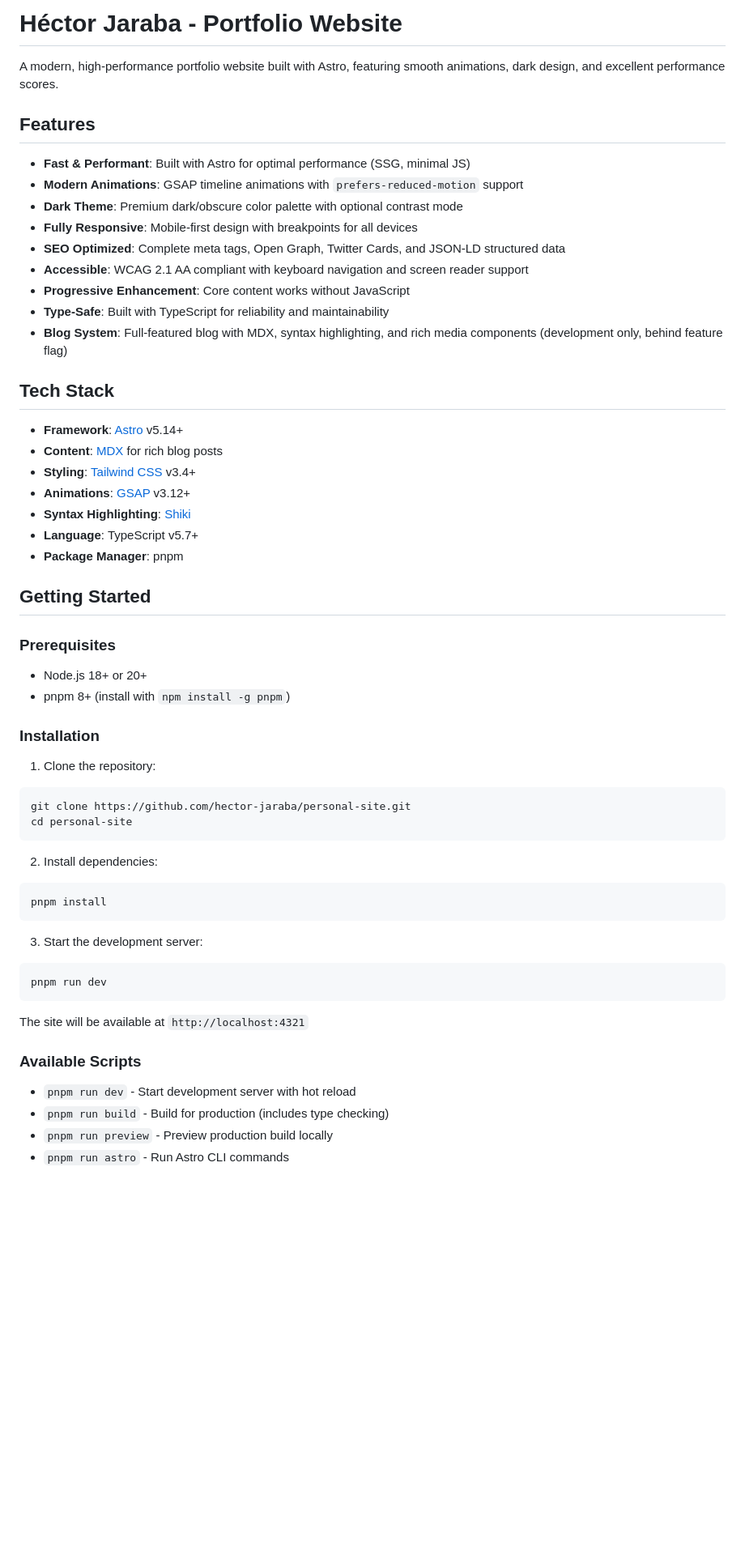
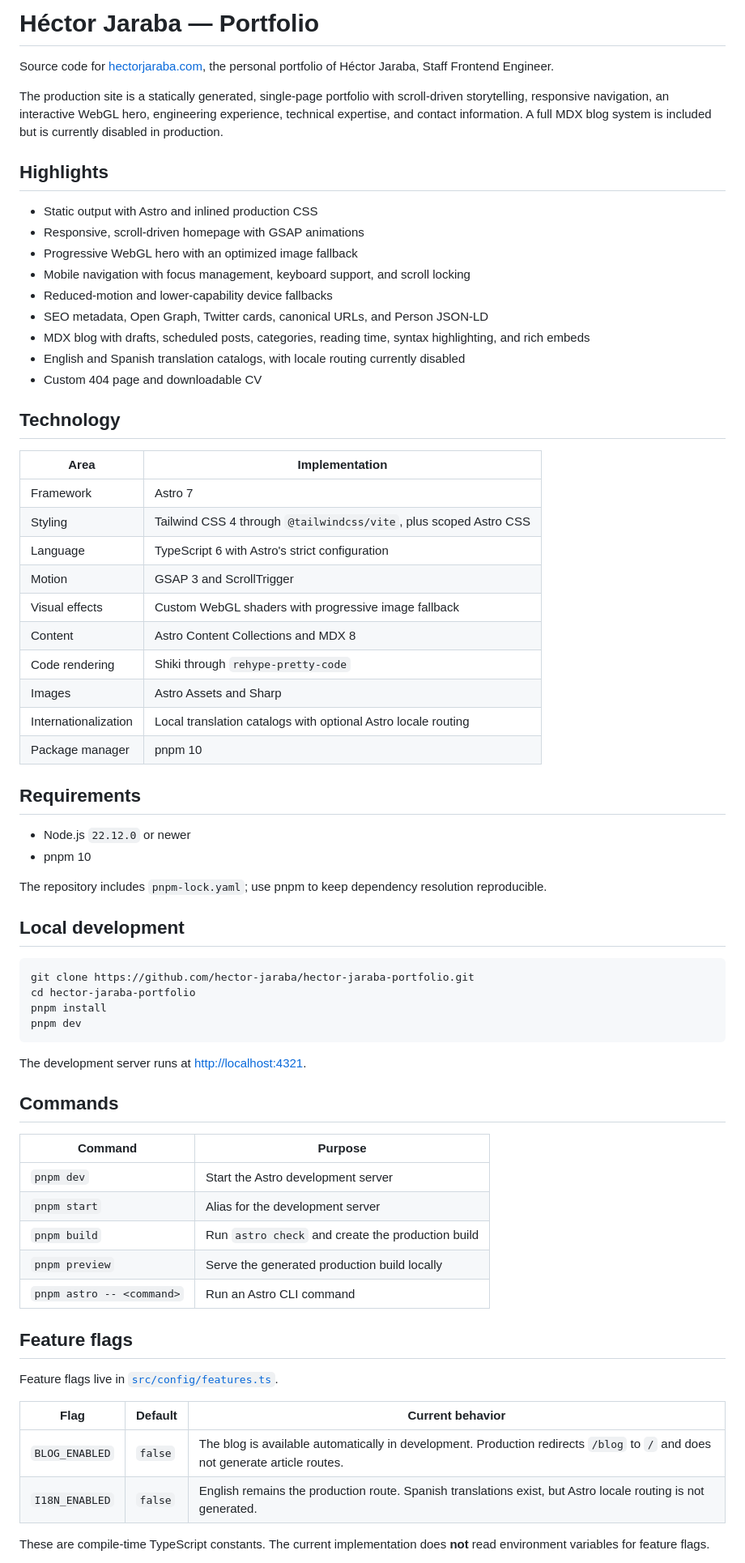
Before and after one commit to hector-jaraba/hector-jaraba-portfolio, a Markdown page: README.md, the part around one of its changes. Shown at 81% size. Rendered like a GitHub page; blank space fills up the shorter version.

Commit message:
feat: update readme

````diff
--- a/README.md
+++ b/README.md
@@ -1,63 +1,72 @@
-# Héctor Jaraba - Portfolio Website
+# Héctor Jaraba — Portfolio
 
-A modern, high-performance portfolio website built with Astro, featuring smooth animations, dark design, and excellent performance scores.
+Source code for [hectorjaraba.com](https://hectorjaraba.com), the personal portfolio of Héctor Jaraba, Staff Frontend Engineer.
 
-## Features
+The production site is a statically generated, single-page portfolio with scroll-driven storytelling, responsive navigation, an interactive WebGL hero, engineering experience, technical expertise, and contact information. A full MDX blog system is included but is currently disabled in production.
 
-- **Fast & Performant**: Built with Astro for optimal performance (SSG, minimal JS)
-- **Modern Animations**: GSAP timeline animations with `prefers-reduced-motion` support
-- **Dark Theme**: Premium dark/obscure color palette with optional contrast mode
-- **Fully Responsive**: Mobile-first design with breakpoints for all devices
-- **SEO Optimized**: Complete meta tags, Open Graph, Twitter Cards, and JSON-LD structured data
-- **Accessible**: WCAG 2.1 AA compliant with keyboard navigation and screen reader support
-- **Progressive Enhancement**: Core content works without JavaScript
-- **Type-Safe**: Built with TypeScript for reliability and maintainability
-- **Blog System**: Full-featured blog with MDX, syntax highlighting, and rich media components (development only, behind feature flag)
+## Highlights
 
-## Tech Stack
+- Static output with Astro and inlined production CSS
+- Responsive, scroll-driven homepage with GSAP animations
+- Progressive WebGL hero with an optimized image fallback
+- Mobile navigation with focus management, keyboard support, and scroll locking
+- Reduced-motion and lower-capability device fallbacks
+- SEO metadata, Open Graph, Twitter cards, canonical URLs, and Person JSON-LD
+- MDX blog with drafts, scheduled posts, categories, reading time, syntax highlighting, and rich embeds
+- English and Spanish translation catalogs, with locale routing currently disabled
+- Custom 404 page and downloadable CV
 
-- **Framework**: [Astro](https://astro.build) v5.14+
-- **Content**: [MDX](https://mdxjs.com) for rich blog posts
-- **Styling**: [Tailwind CSS](https://tailwindcss.com) v3.4+
-- **Animations**: [GSAP](https://greensock.com/gsap/) v3.12+
-- **Syntax Highlighting**: [Shiki](https://shiki.matsu.io)
-- **Language**: TypeScript v5.7+
-- **Package Manager**: pnpm
+## Technology
 
-## Getting Started
+| Area                 | Implementation                                                    |
+| -------------------- | ----------------------------------------------------------------- |
+| Framework            | Astro 7                                                           |
+| Styling              | Tailwind CSS 4 through `@tailwindcss/vite`, plus scoped Astro CSS |
+| Language             | TypeScript 6 with Astro's strict configuration                    |
+| Motion               | GSAP 3 and ScrollTrigger                                          |
+| Visual effects       | Custom WebGL shaders with progressive image fallback              |
+| Content              | Astro Content Collections and MDX 8                               |
+| Code rendering       | Shiki through `rehype-pretty-code`                                |
+| Images               | Astro Assets and Sharp                                            |
+| Internationalization | Local translation catalogs with optional Astro locale routing     |
+| Package manager      | pnpm 10                                                           |
 
-### Prerequisites
+## Requirements
 
-- Node.js 18+ or 20+
-- pnpm 8+ (install with `npm install -g pnpm`)
+- Node.js `22.12.0` or newer
+- pnpm 10
 
-### Installation
+The repository includes `pnpm-lock.yaml`; use pnpm to keep dependency resolution reproducible.
 
-1. Clone the repository:
+## Local development
 
 ```bash
-git clone https://github.com/hector-jaraba/personal-site.git
-cd personal-site
+git clone https://github.com/hector-jaraba/hector-jaraba-portfolio.git
+cd hector-jaraba-portfolio
+pnpm install
+pnpm dev
 ```
 
-2. Install dependencies:
+The development server runs at [http://localhost:4321](http://localhost:4321).
 
-```bash
-pnpm install
-```
+## Commands
 
-3. Start the development server:
+| Command                   | Purpose                                           |
+| ------------------------- | ------------------------------------------------- |
+| `pnpm dev`                | Start the Astro development server                |
+| `pnpm start`              | Alias for the development server                  |
+| `pnpm build`              | Run `astro check` and create the production build |
+| `pnpm preview`            | Serve the generated production build locally      |
+| `pnpm astro -- <command>` | Run an Astro CLI command                          |
 
-```bash
-pnpm run dev
-```
+## Feature flags
 
-The site will be available at `http://localhost:4321`
+Feature flags live in [`src/config/features.ts`](./src/config/features.ts).
 
-### Available Scripts
+| Flag           | Default | Current behavior                                                                                                              |
+| -------------- | ------- | ----------------------------------------------------------------------------------------------------------------------------- |
+| `BLOG_ENABLED` | `false` | The blog is available automatically in development. Production redirects `/blog` to `/` and does not generate article routes. |
+| `I18N_ENABLED` | `false` | English remains the production route. Spanish translations exist, but Astro locale routing is not generated.                  |
 
-- `pnpm run dev` - Start development server with hot reload
-- `pnpm run build` - Build for production (includes type checking)
-- `pnpm run preview` - Preview production build locally
-- `pnpm run astro` - Run Astro CLI commands
+These are compile-time TypeScript constants. The current implementation does **not** read environment variables for feature flags.
 
````
Also changed, not shown: other parts of README.md (+82 -93 lines).
